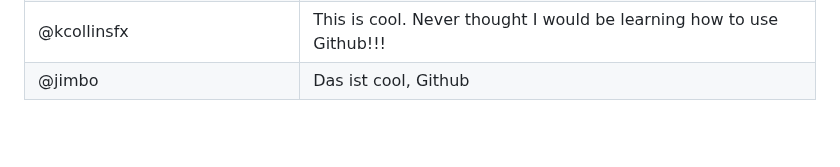
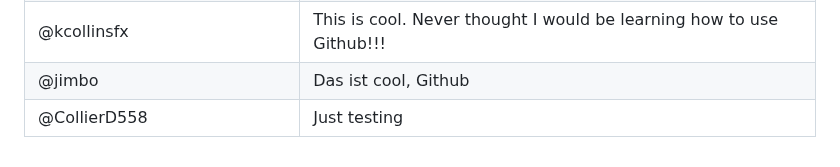
Before and after one commit to thewecanzone/GitHubForDummiesReaders, a Markdown page: README.md, the part around the change. Drawn GitHub-style; blank space fills up the shorter version.

```diff
--- a/README.md
+++ b/README.md
@@ -35,3 +35,4 @@ This is a repository where all GitHub For Dummies readers can add a link to thei
 | @LionetChen                  | I borrowed this book from Parramatta Library, NSW Australia! (Update origin) |
 | @kcollinsfx                  | This is cool. Never thought I would be learning how to use Github!!!         |
 | @jimbo                       | Das ist cool, Github                                                         |
+| @CollierD558                 | Just testing                                                                 |
```
